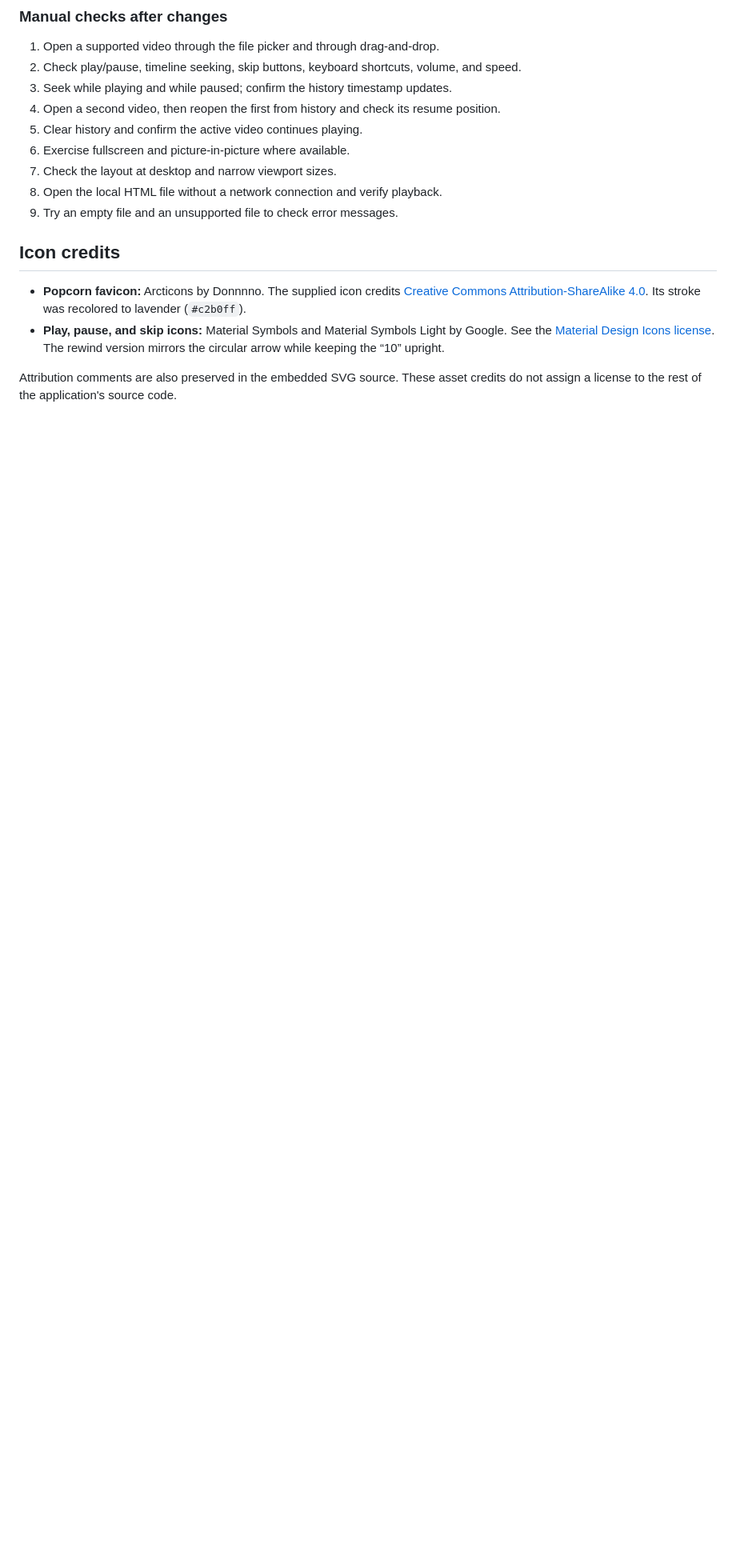
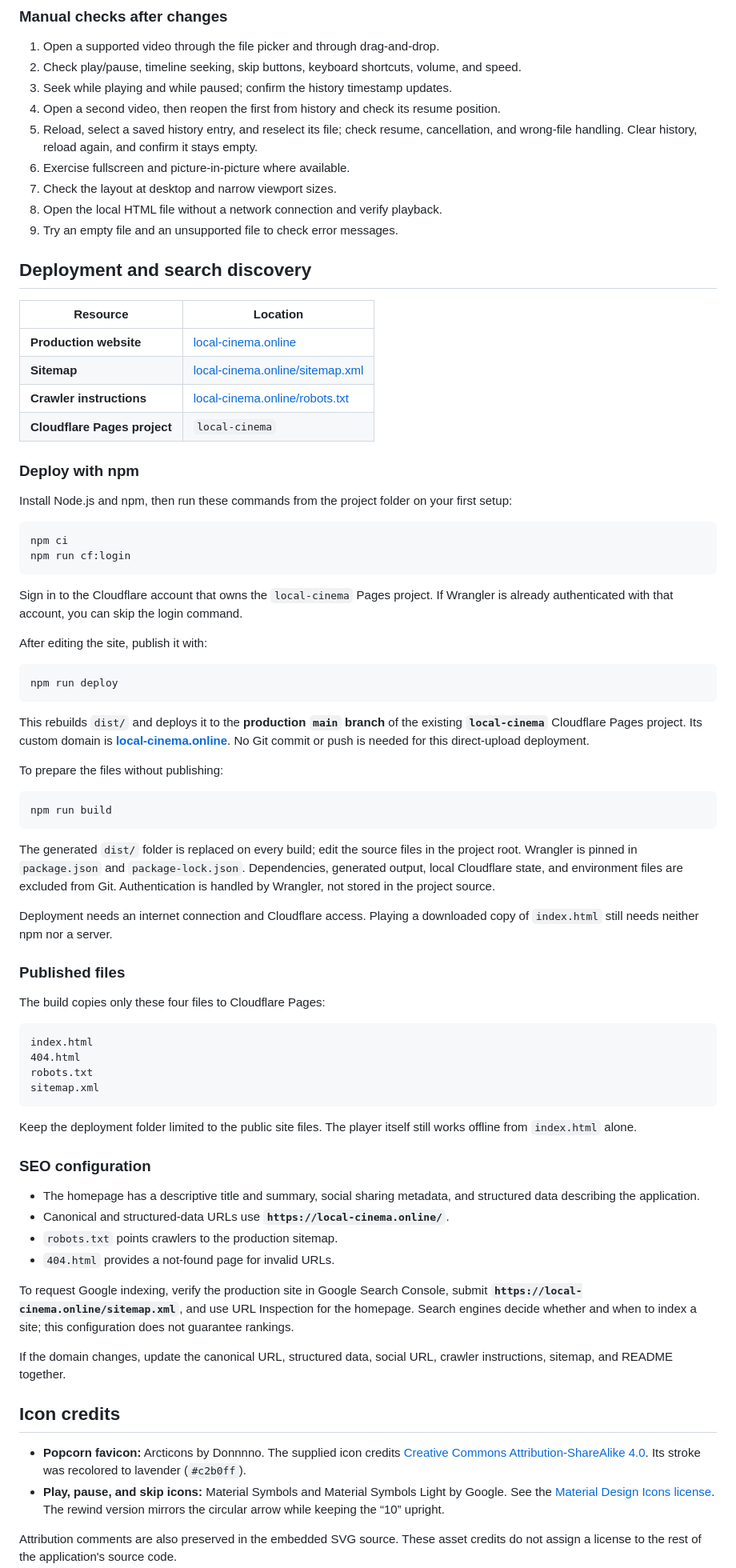
Before and after one commit to PALATTY-J/simple-local-cinema, a Markdown page: README.md, the part around one of its changes. Shown at 80% size. Rendered like a GitHub page; blank space fills up the shorter version.

````diff
--- a/README.md
+++ b/README.md
@@ -169,11 +209,73 @@ Edit `index.html` directly and refresh the browser to see changes.
 2. Check play/pause, timeline seeking, skip buttons, keyboard shortcuts, volume, and speed.
 3. Seek while playing and while paused; confirm the history timestamp updates.
 4. Open a second video, then reopen the first from history and check its resume position.
-5. Clear history and confirm the active video continues playing.
+5. Reload, select a saved history entry, and reselect its file; check resume, cancellation, and wrong-file handling. Clear history, reload again, and confirm it stays empty.
 6. Exercise fullscreen and picture-in-picture where available.
 7. Check the layout at desktop and narrow viewport sizes.
 8. Open the local HTML file without a network connection and verify playback.
 9. Try an empty file and an unsupported file to check error messages.
+
+## Deployment and search discovery
+
+| Resource | Location |
+| --- | --- |
+| **Production website** | [local-cinema.online](https://local-cinema.online/) |
+| **Sitemap** | [local-cinema.online/sitemap.xml](https://local-cinema.online/sitemap.xml) |
+| **Crawler instructions** | [local-cinema.online/robots.txt](https://local-cinema.online/robots.txt) |
+| **Cloudflare Pages project** | `local-cinema` |
+
+### Deploy with npm
+
+Install Node.js and npm, then run these commands from the project folder on your first setup:
+
+```sh
+npm ci
+npm run cf:login
+```
+
+Sign in to the Cloudflare account that owns the `local-cinema` Pages project. If Wrangler is already authenticated with that account, you can skip the login command.
+
+After editing the site, publish it with:
+
+```sh
+npm run deploy
+```
+
+This rebuilds `dist/` and deploys it to the **production `main` branch** of the existing **`local-cinema`** Cloudflare Pages project. Its custom domain is **[local-cinema.online](https://local-cinema.online/)**. No Git commit or push is needed for this direct-upload deployment.
+
+To prepare the files without publishing:
+
+```sh
+npm run build
+```
+
+The generated `dist/` folder is replaced on every build; edit the source files in the project root. Wrangler is pinned in `package.json` and `package-lock.json`. Dependencies, generated output, local Cloudflare state, and environment files are excluded from Git. Authentication is handled by Wrangler, not stored in the project source.
+
+Deployment needs an internet connection and Cloudflare access. Playing a downloaded copy of `index.html` still needs neither npm nor a server.
+
+### Published files
+
+The build copies only these four files to Cloudflare Pages:
+
+```text
+index.html
+404.html
+robots.txt
+sitemap.xml
+```
+
+Keep the deployment folder limited to the public site files. The player itself still works offline from `index.html` alone.
+
+### SEO configuration
+
+- The homepage has a descriptive title and summary, social sharing metadata, and structured data describing the application.
+- Canonical and structured-data URLs use **`https://local-cinema.online/`**.
+- `robots.txt` points crawlers to the production sitemap.
+- `404.html` provides a not-found page for invalid URLs.
+
+To request Google indexing, verify the production site in Google Search Console, submit **`https://local-cinema.online/sitemap.xml`**, and use URL Inspection for the homepage. Search engines decide whether and when to index a site; this configuration does not guarantee rankings.
+
+If the domain changes, update the canonical URL, structured data, social URL, crawler instructions, sitemap, and README together.
 
 ## Icon credits
 
````
Also changed, not shown: other parts of README.md (+56 -12 lines).
